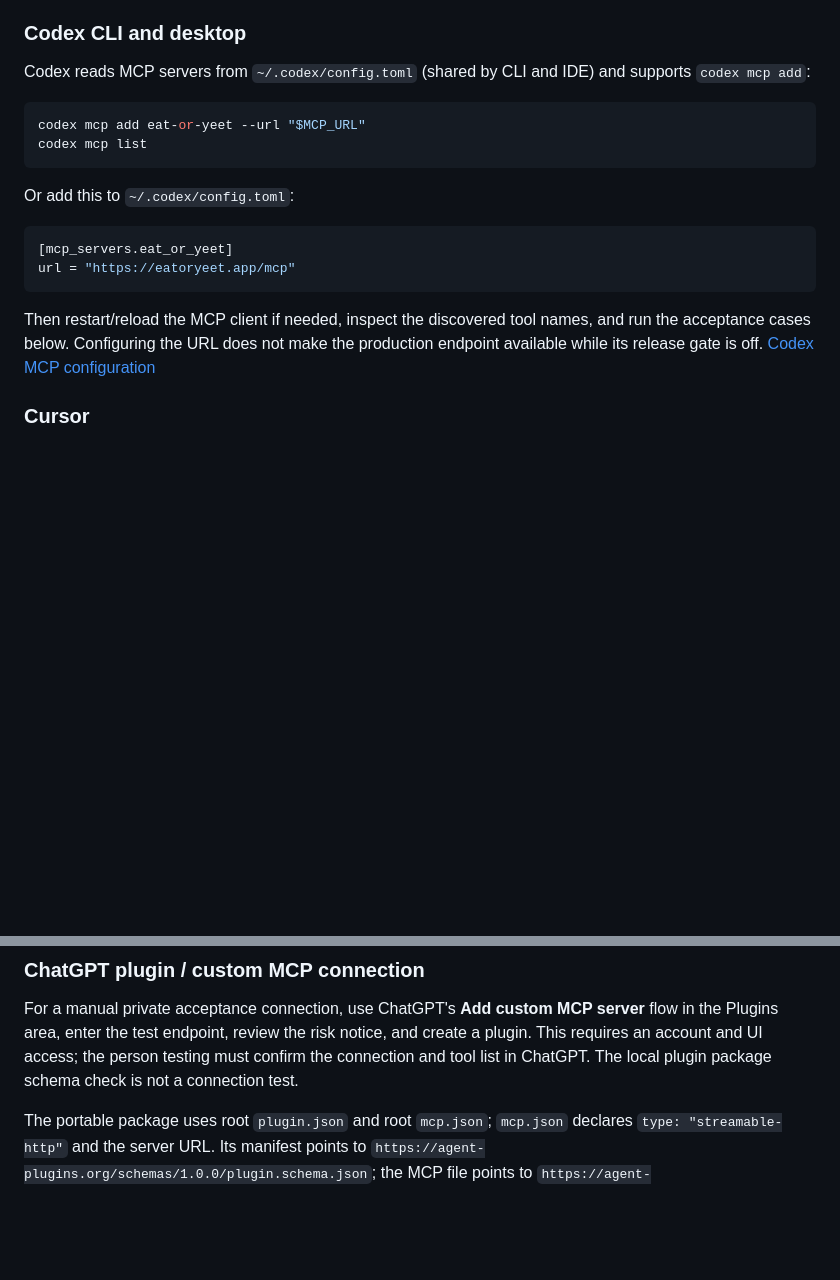
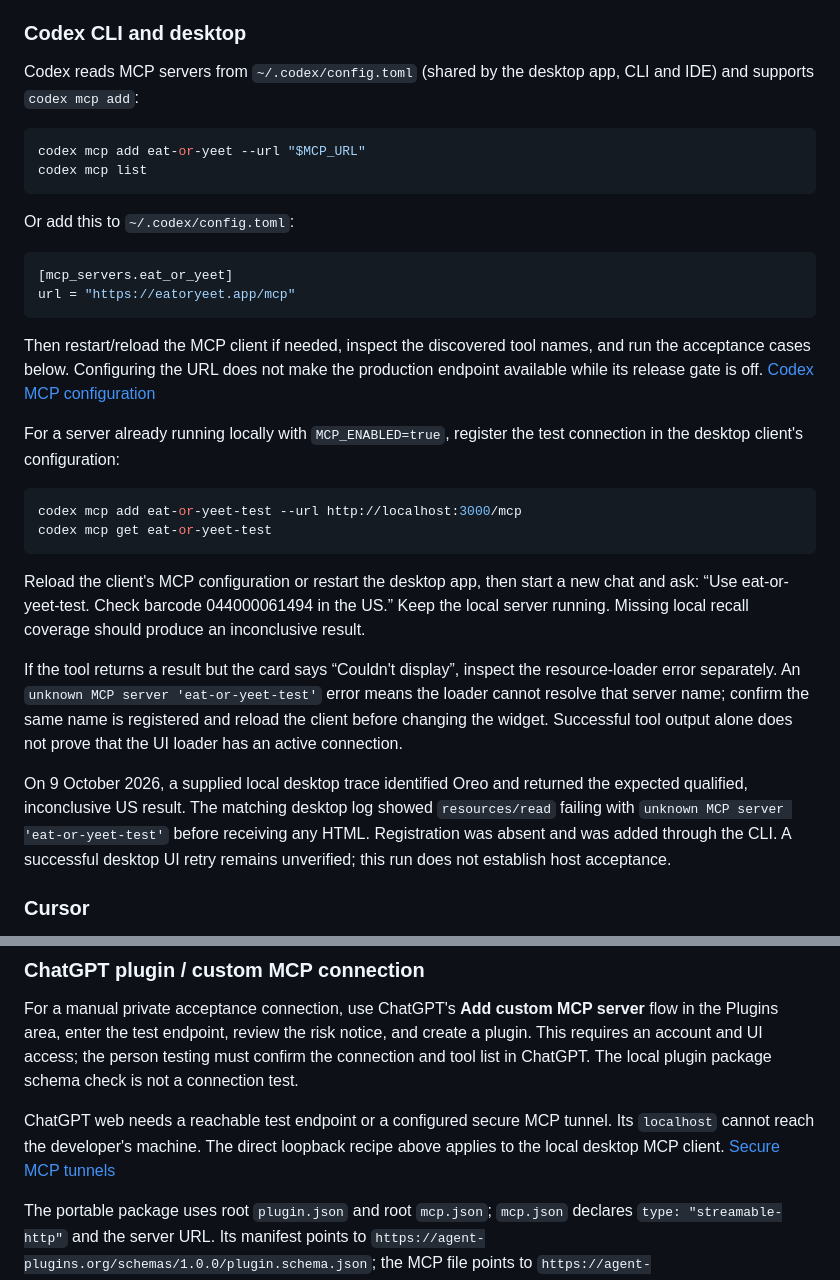
Before and after one commit to anthonyhumphreys/eat-or-yeet, a Markdown page: docs/agent-hosts.md, 2 parts joined by grey strips. Rendered like a GitHub page; blank space fills up the shorter version.

Commit message:
docs: explain desktop MCP resource registration failures

````diff
--- a/docs/agent-hosts.md
+++ b/docs/agent-hosts.md
@@ -25,7 +25,7 @@ Use the endpoint only after a reviewer confirms the release gate is open. All sn
 
 ### Codex CLI and desktop
 
-Codex reads MCP servers from `~/.codex/config.toml` (shared by CLI and IDE) and supports `codex mcp add`:
+Codex reads MCP servers from `~/.codex/config.toml` (shared by the desktop app, CLI and IDE) and supports `codex mcp add`:
 
 ```sh
 codex mcp add eat-or-yeet --url "$MCP_URL"
@@ -40,6 +40,19 @@ url = "https://eatoryeet.app/mcp"
 ```
 
 Then restart/reload the MCP client if needed, inspect the discovered tool names, and run the acceptance cases below. Configuring the URL does not make the production endpoint available while its release gate is off. [Codex MCP configuration](https://learn.chatgpt.com/docs/extend/mcp?surface=cli)
+
+For a server already running locally with `MCP_ENABLED=true`, register the test connection in the desktop client's configuration:
+
+```sh
+codex mcp add eat-or-yeet-test --url http://localhost:3000/mcp
+codex mcp get eat-or-yeet-test
+```
+
+Reload the client's MCP configuration or restart the desktop app, then start a new chat and ask: “Use eat-or-yeet-test. Check barcode 044000061494 in the US.” Keep the local server running. Missing local recall coverage should produce an inconclusive result.
+
+If the tool returns a result but the card says “Couldn't display”, inspect the resource-loader error separately. An `unknown MCP server 'eat-or-yeet-test'` error means the loader cannot resolve that server name; confirm the same name is registered and reload the client before changing the widget. Successful tool output alone does not prove that the UI loader has an active connection.
+
+On 9 October 2026, a supplied local desktop trace identified Oreo and returned the expected qualified, inconclusive US result. The matching desktop log showed `resources/read` failing with `unknown MCP server 'eat-or-yeet-test'` before receiving any HTML. Registration was absent and was added through the CLI. A successful desktop UI retry remains unverified; this run does not establish host acceptance.
 
 ### Cursor
 
@@ -82,6 +95,8 @@ n8n documents Bearer, generic header, multiple-header, and OAuth2 credentials fo
 ### ChatGPT plugin / custom MCP connection
 
 For a manual private acceptance connection, use ChatGPT's **Add custom MCP server** flow in the Plugins area, enter the test endpoint, review the risk notice, and create a plugin. This requires an account and UI access; the person testing must confirm the connection and tool list in ChatGPT. The local plugin package schema check is not a connection test.
+
+ChatGPT web needs a reachable test endpoint or a configured secure MCP tunnel. Its `localhost` cannot reach the developer's machine. The direct loopback recipe above applies to the local desktop MCP client. [Secure MCP tunnels](https://developers.openai.com/api/docs/guides/secure-mcp-tunnels)
 
 The portable package uses root `plugin.json` and root `mcp.json`; `mcp.json` declares `type: "streamable-http"` and the server URL. Its manifest points to `https://agent-plugins.org/schemas/1.0.0/plugin.schema.json`; the MCP file points to `https://agent-plugins.org/schemas/1.0.0/mcp.schema.json`. OpenAI-specific metadata belongs under `extensions.com.openai`. Keep the OpenAI compatibility layer on the shared MCP Apps `ui/*` JSON-RPC `postMessage` bridge and `_meta.ui.resourceUri`; do not make `window.openai` required for core rendering. A ChatGPT UI acceptance run still needs to exercise this app through a real account.
 
````
Also changed, not shown: docs/agent-spec-review.md (+1 -1 lines).
